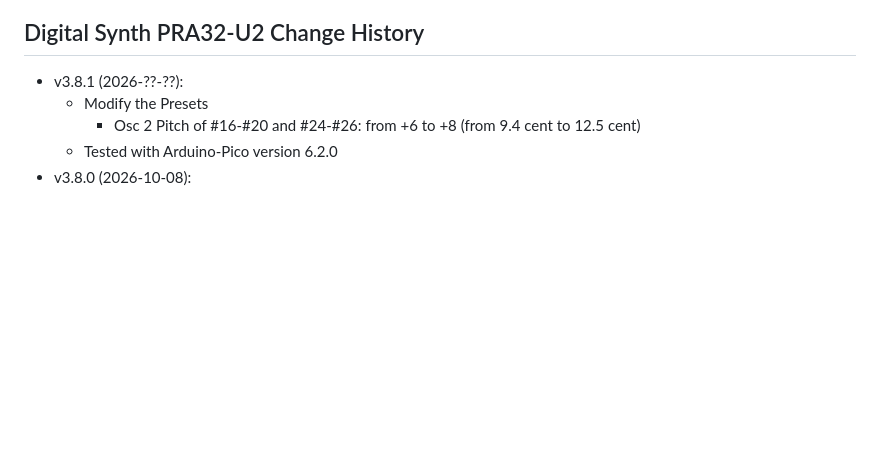
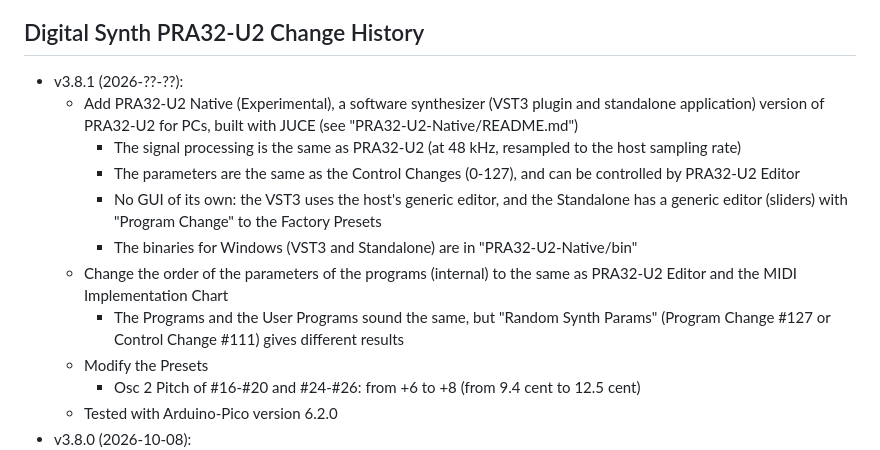
Before and after one commit to risgk/digital-synth-pra32-u2, a Markdown page: PRA32-U2-Change-History.md, the part around the change. GitHub-like rendering; blank space fills up the shorter version.

```diff
--- a/PRA32-U2-Change-History.md
+++ b/PRA32-U2-Change-History.md
@@ -1,6 +1,13 @@
 ## Digital Synth PRA32-U2 Change History
 
 - v3.8.1 (2026-??-??):
+    - Add PRA32-U2 Native (Experimental), a software synthesizer (VST3 plugin and standalone application) version of PRA32-U2 for PCs, built with JUCE (see "PRA32-U2-Native/README.md")
+        - The signal processing is the same as PRA32-U2 (at 48 kHz, resampled to the host sampling rate)
+        - The parameters are the same as the Control Changes (0-127), and can be controlled by PRA32-U2 Editor
+        - No GUI of its own: the VST3 uses the host's generic editor, and the Standalone has a generic editor (sliders) with "Program Change" to the Factory Presets
+        - The binaries for Windows (VST3 and Standalone) are in "PRA32-U2-Native/bin"
+    - Change the order of the parameters of the programs (internal) to the same as PRA32-U2 Editor and the MIDI Implementation Chart
+        - The Programs and the User Programs sound the same, but "Random Synth Params" (Program Change #127 or Control Change #111) gives different results
     - Modify the Presets
         - Osc 2 Pitch of #16-#20 and #24-#26: from +6 to +8 (from 9.4 cent to 12.5 cent)
     - Tested with Arduino-Pico version 6.2.0
```
